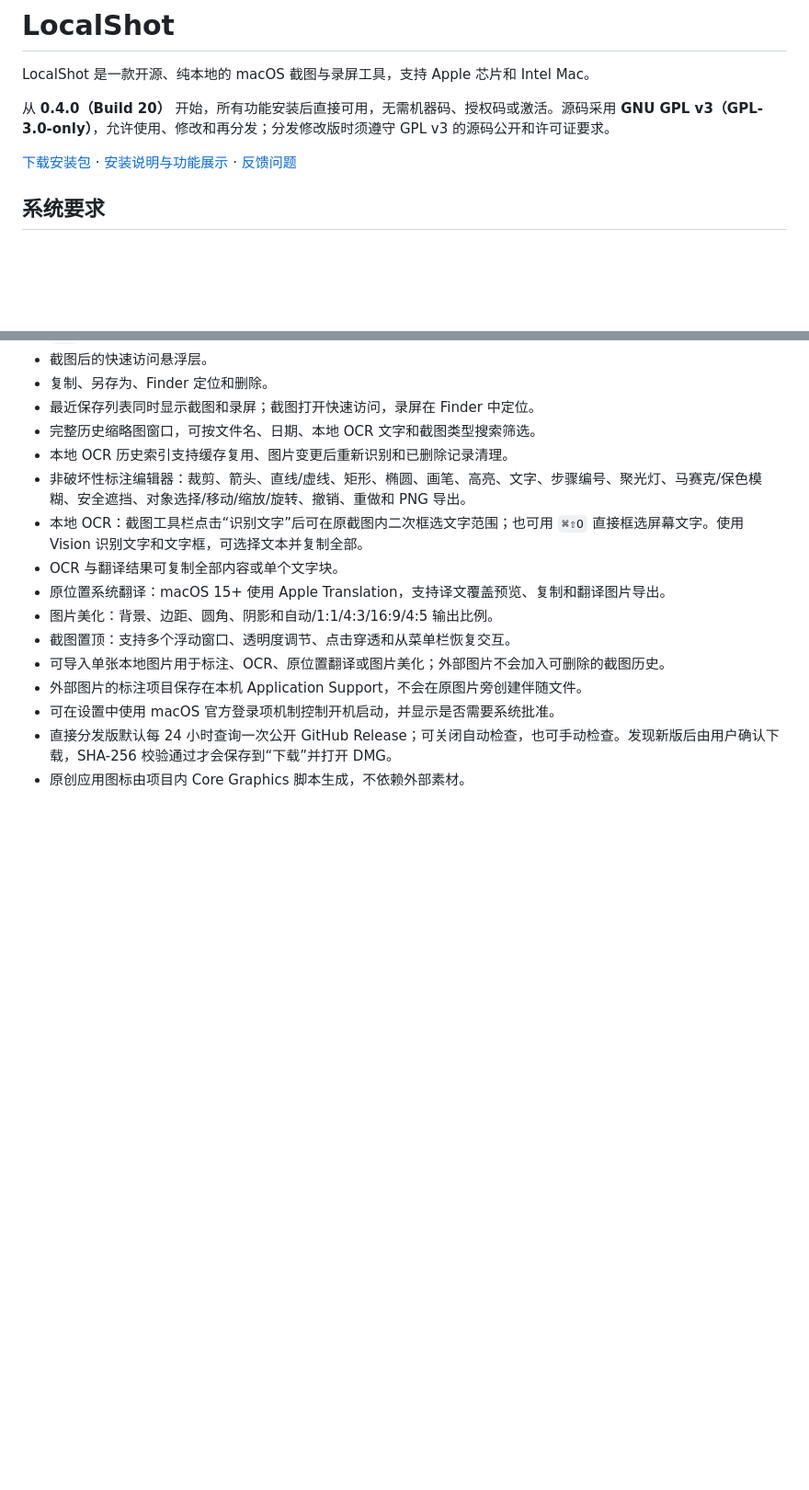
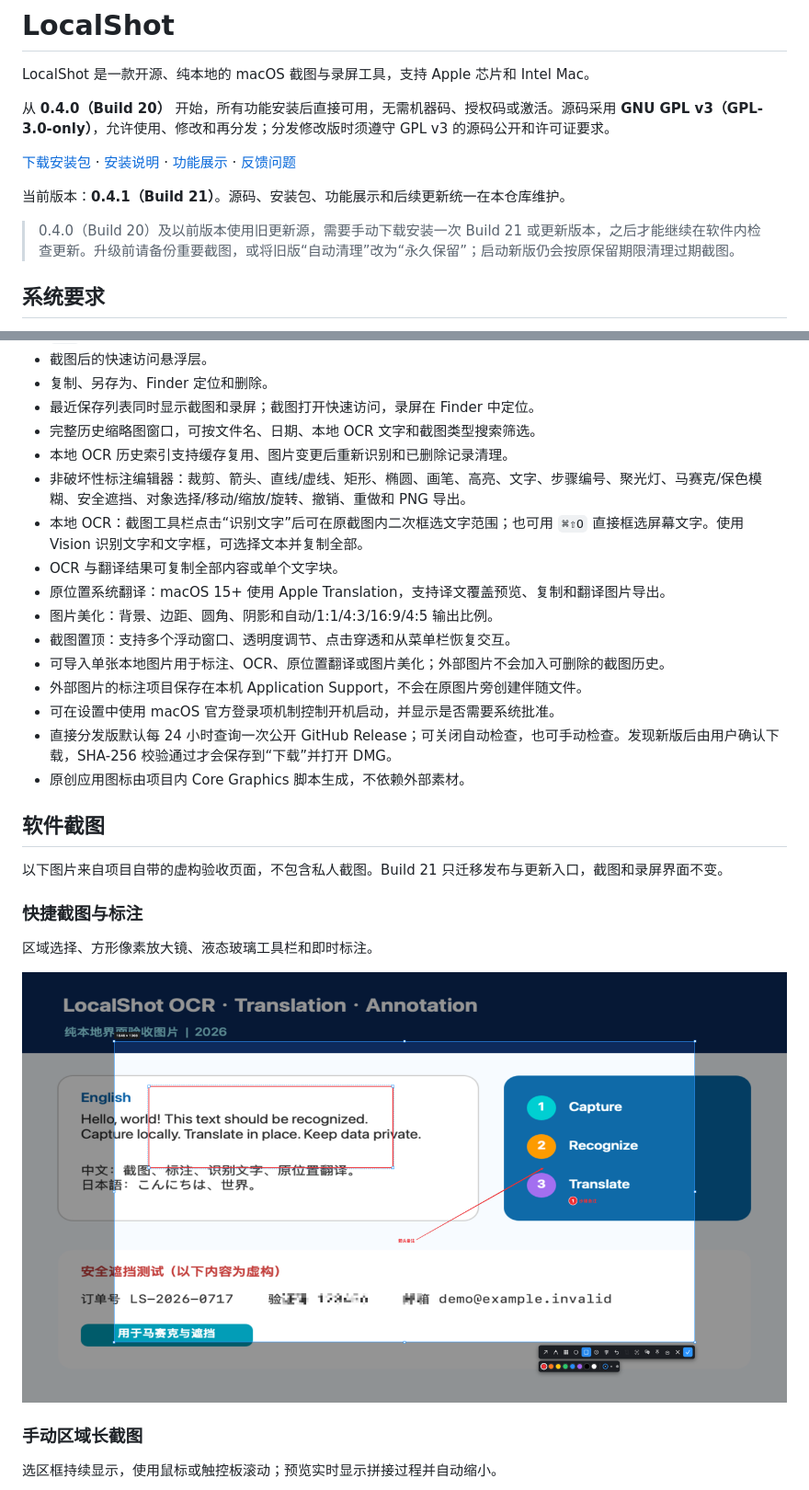
Before and after one commit to tpxcer/LocalShot, a Markdown page: README.md, 2 parts joined by grey strips. Shown at 92% size. Rendered like a GitHub page; pictures changed too: assets/screenshots/01-quick-capture-toolbar.png (added); blank space fills up the shorter version.

```diff
--- a/README.md
+++ b/README.md
@@ -4,7 +4,11 @@ LocalShot 是一款开源、纯本地的 macOS 截图与录屏工具，支持 Ap
 
 从 **0.4.0（Build 20）** 开始，所有功能安装后直接可用，无需机器码、授权码或激活。源码采用 **GNU GPL v3（GPL-3.0-only）**，允许使用、修改和再分发；分发修改版时须遵守 GPL v3 的源码公开和许可证要求。
 
-[下载安装包](https://github.com/tpxcer/LocalShot-Downloads/releases/latest) · [安装说明与功能展示](https://github.com/tpxcer/LocalShot-Downloads) · [反馈问题](https://github.com/tpxcer/LocalShot/issues)
+[下载安装包](https://github.com/tpxcer/LocalShot/releases/latest) · [安装说明](INSTALL.md) · [功能展示](#软件截图) · [反馈问题](https://github.com/tpxcer/LocalShot/issues)
+
+当前版本：**0.4.1（Build 21）**。源码、安装包、功能展示和后续更新统一在本仓库维护。
+
+> 0.4.0（Build 20）及以前版本使用旧更新源，需要手动下载安装一次 Build 21 或更新版本，之后才能继续在软件内检查更新。升级前请备份重要截图，或将旧版“自动清理”改为“永久保留”；启动新版仍会按原保留期限清理过期截图。
 
 ## 系统要求
 
@@ -42,3 +46,18 @@ LocalShot 是一款开源、纯本地的 macOS 截图与录屏工具，支持 Ap
 - 可在设置中使用 macOS 官方登录项机制控制开机启动，并显示是否需要系统批准。
 - 直接分发版默认每 24 小时查询一次公开 GitHub Release；可关闭自动检查，也可手动检查。发现新版后由用户确认下载，SHA-256 校验通过才会保存到“下载”并打开 DMG。
 - 原创应用图标由项目内 Core Graphics 脚本生成，不依赖外部素材。
+
+## 软件截图
+
+以下图片来自项目自带的虚构验收页面，不包含私人截图。Build 21 只迁移发布与更新入口，截图和录屏界面不变。
+
+### 快捷截图与标注
+
+区域选择、方形像素放大镜、液态玻璃工具栏和即时标注。
+
+![快捷截图工具栏与标注](assets/screenshots/01-quick-capture-toolbar.png)
+
+### 手动区域长截图
+
+选区框持续显示，使用鼠标或触控板滚动；预览实时显示拼接过程并自动缩小。
+
```
Also changed, not shown: other parts of README.md (+15 -0 lines), GITHUB_RECOVERY.md (+5 -3 lines), INSTALL.md (added, +45 -0 lines), PRIVACY.md (+2 -2 lines), assets/screenshots/02-scrolling-capture-entry.png (added), assets/screenshots/03-scrolling-live-preview.png (added), assets/screenshots/04-annotation-editor.png (added), assets/screenshots/05-window-lock-recording.png (added), 4 other files.
